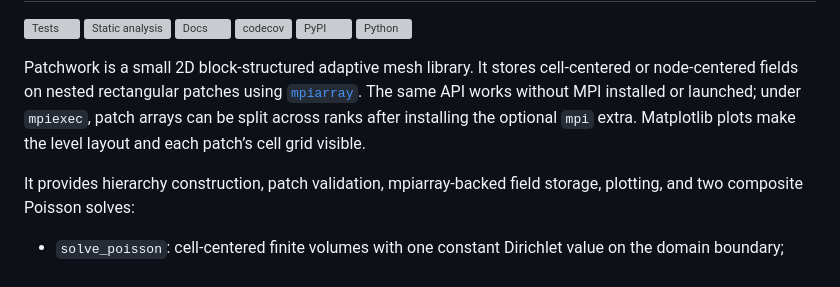
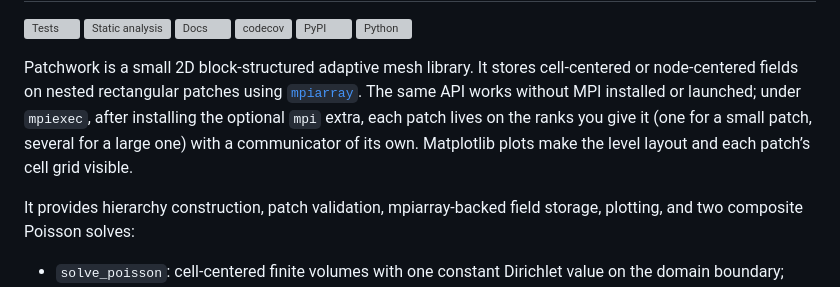
Before and after one commit to max-models/patchwork, a Markdown page: README.md, the part around the change. GitHub-like rendering; grey boxes are pictures that could not be loaded.

Commit message:
Add MPI communicators

```diff
--- a/README.md
+++ b/README.md
@@ -14,10 +14,11 @@ analysis](https://github.com/max-models/patchwork/actions/workflows/static_analy
 Patchwork is a small 2D block-structured adaptive mesh library. It
 stores cell-centered or node-centered fields on nested rectangular
 patches using [`mpiarray`](https://github.com/max-models/mpiarray). The
-same API works without MPI installed or launched; under `mpiexec`, patch
-arrays can be split across ranks after installing the optional `mpi`
-extra. Matplotlib plots make the level layout and each patch’s cell grid
-visible.
+same API works without MPI installed or launched; under `mpiexec`, after
+installing the optional `mpi` extra, each patch lives on the ranks you
+give it (one for a small patch, several for a large one) with a
+communicator of its own. Matplotlib plots make the level layout and each
+patch’s cell grid visible.
 
 It provides hierarchy construction, patch validation, mpiarray-backed
 field storage, plotting, and two composite Poisson solves:
```
Also changed, not shown: CHANGELOG.md (+7 -0 lines), examples/composite_poisson.png, examples/nested_patches.png, examples/two_level_mesh.png, 11 other files.
